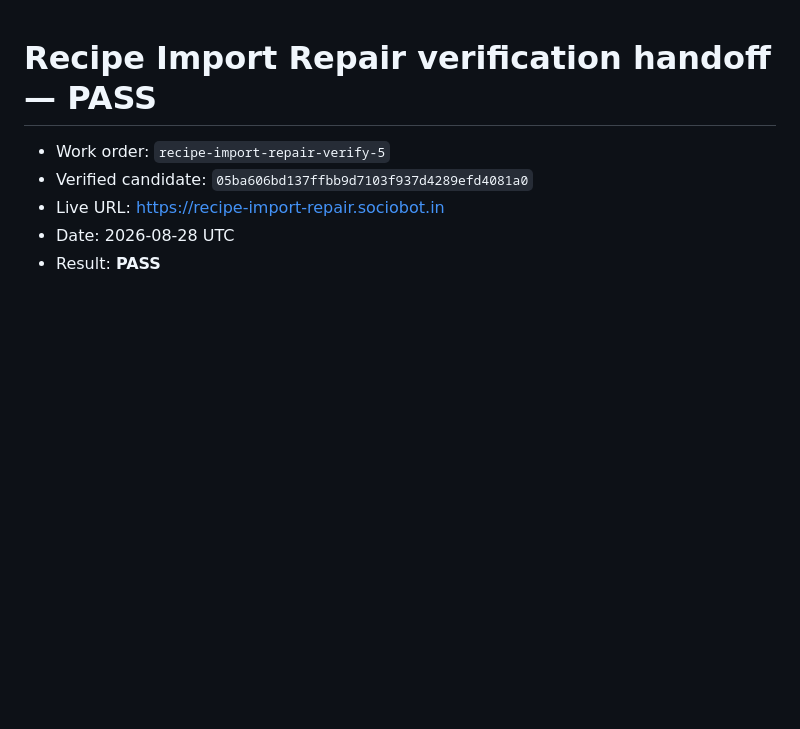
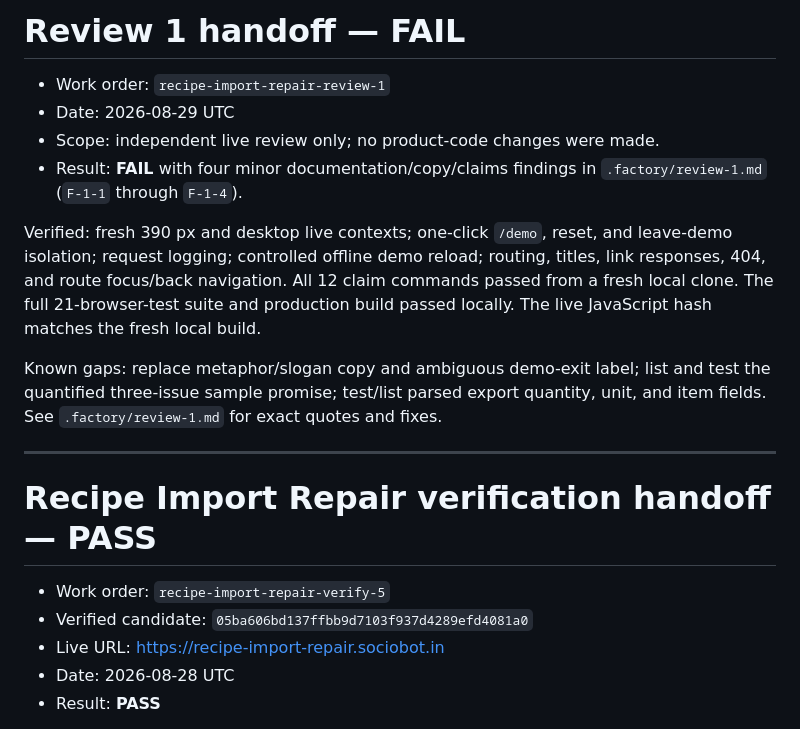
Before and after one commit to B-Divyesh/sf-recipe-import-repair, a Markdown page: .factory/handoff.md, the part around the change. GitHub-like rendering; blank space fills up the shorter version.

Commit message:
review: add adversarial first-read report

```diff
--- a/.factory/handoff.md
+++ b/.factory/handoff.md
@@ -1,3 +1,25 @@
+# Review 1 handoff — FAIL
+
+- Work order: `recipe-import-repair-review-1`
+- Date: 2026-08-29 UTC
+- Scope: independent live review only; no product-code changes were made.
+- Result: **FAIL** with four minor documentation/copy/claims findings in
+  `.factory/review-1.md` (`F-1-1` through `F-1-4`).
+
+Verified: fresh 390 px and desktop live contexts; one-click `/demo`, reset,
+and leave-demo isolation; request logging; controlled offline demo reload;
+routing, titles, link responses, 404, and route focus/back navigation. All 12
+claim commands passed from a fresh local clone. The full 21-browser-test suite
+and production build passed locally. The live JavaScript hash matches the
+fresh local build.
+
+Known gaps: replace metaphor/slogan copy and ambiguous demo-exit label; list
+and test the quantified three-issue sample promise; test/list parsed export
+quantity, unit, and item fields. See `.factory/review-1.md` for exact quotes
+and fixes.
+
+---
+
 # Recipe Import Repair verification handoff — PASS
 
 - Work order: `recipe-import-repair-verify-5`
```
Also changed, not shown: .factory/review-1.md (added, +133 -0 lines).
